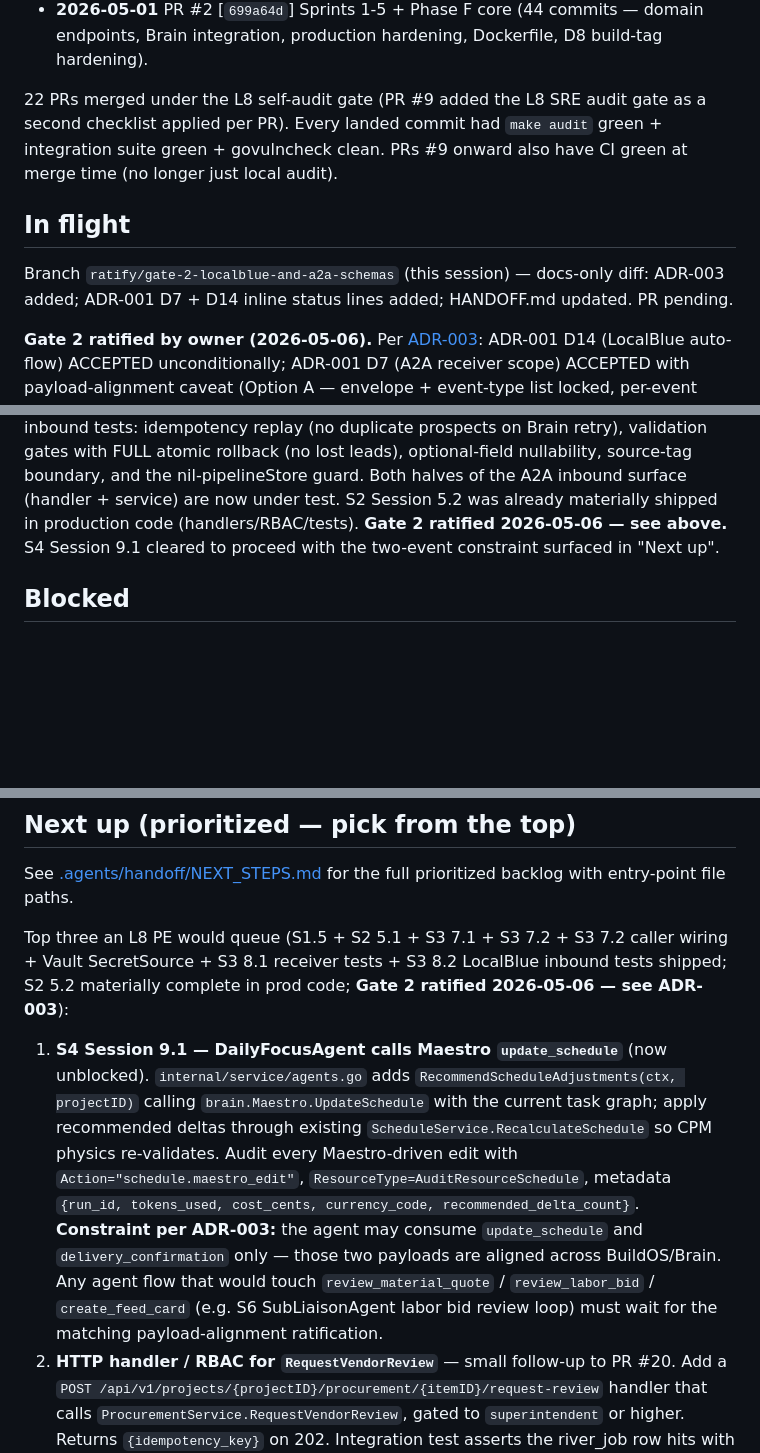
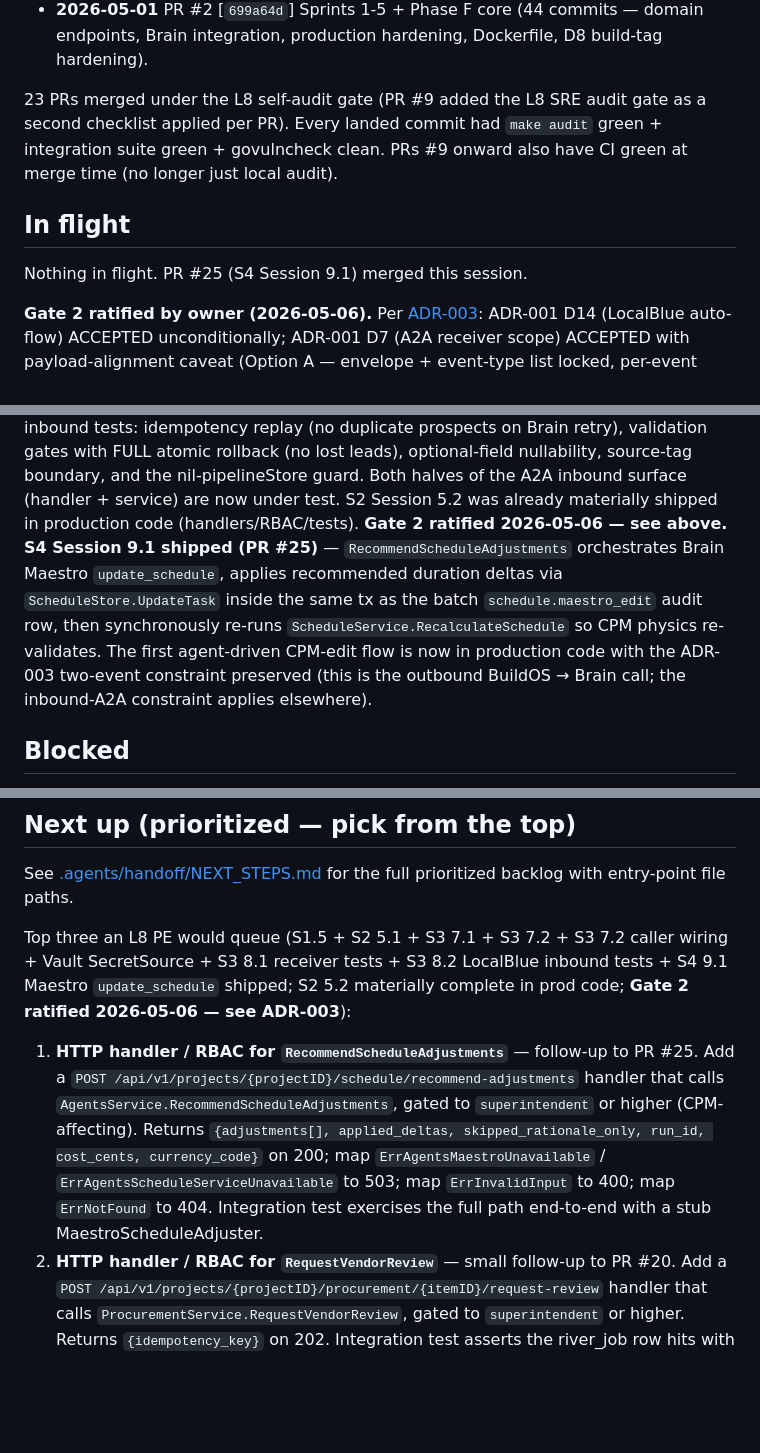
Before and after one commit to futurebuildai/buildos, a Markdown page: HANDOFF.md, 3 parts joined by grey strips. Drawn GitHub-style; blank space fills up the shorter version.

Commit message:
HANDOFF: log PR #25 (S4 9.1 Maestro update_schedule) + rotate Next-up
PR #25 [`2426c2b`] shipped: RecommendScheduleAdjustments wires
DailyFocusAgent → Brain Maestro update_schedule → applied duration
deltas → CPM re-validation. Ships under the ADR-003 outbound
constraint (this is BuildOS → Brain; the inbound-A2A two-event
constraint applies elsewhere).

Next-up rotation:
  1. HTTP handler / RBAC for RecommendScheduleAdjustments (new top)
  2. HTTP handler / RBAC for RequestVendorReview (was #2)
  3. Phase D security headers / dependency updates (was #3)

PR count incremented to 23 under the L8 self-audit gate.

Co-Authored-By: Claude Opus 4.6 <noreply@anthropic.com>

```diff
--- a/HANDOFF.md
+++ b/HANDOFF.md
@@ -44,7 +45,7 @@ Companion docs:
 - **2026-05-01** PR #3 [`29ea6fe`] SecretSource abstraction (env/file/chain) + `LoadWithSource()`.
 - **2026-05-01** PR #2 [`699a64d`] Sprints 1-5 + Phase F core (44 commits — domain endpoints, Brain integration, production hardening, Dockerfile, D8 build-tag hardening).
 
-22 PRs merged under the L8 self-audit gate (PR #9 added the L8 SRE
+23 PRs merged under the L8 self-audit gate (PR #9 added the L8 SRE
 audit gate as a second checklist applied per PR). Every landed
 commit had `make audit` green + integration suite green +
 govulncheck clean. PRs #9 onward also have CI green at merge time
@@ -52,9 +53,7 @@ govulncheck clean. PRs #9 onward also have CI green at merge time
 
 ## In flight
 
-Branch `ratify/gate-2-localblue-and-a2a-schemas` (this session) —
-docs-only diff: ADR-003 added; ADR-001 D7 + D14 inline status lines
-added; HANDOFF.md updated. PR pending.
+Nothing in flight. PR #25 (S4 Session 9.1) merged this session.
 
 **Gate 2 ratified by owner (2026-05-06).** Per
 [ADR-003](./.agents/handoff/ADR-003-gate-2-ratification.md):
@@ -109,8 +108,15 @@ optional-field nullability, source-tag boundary, and the
 nil-pipelineStore guard. Both halves of the A2A inbound surface
 (handler + service) are now under test. S2 Session 5.2 was already
 materially shipped in production code (handlers/RBAC/tests).
-**Gate 2 ratified 2026-05-06 — see above.** S4 Session 9.1 cleared
-to proceed with the two-event constraint surfaced in "Next up".
+**Gate 2 ratified 2026-05-06 — see above.** **S4 Session 9.1 shipped
+(PR #25)** — `RecommendScheduleAdjustments` orchestrates Brain
+Maestro `update_schedule`, applies recommended duration deltas via
+`ScheduleStore.UpdateTask` inside the same tx as the batch
+`schedule.maestro_edit` audit row, then synchronously re-runs
+`ScheduleService.RecalculateSchedule` so CPM physics re-validates.
+The first agent-driven CPM-edit flow is now in production code with
+the ADR-003 two-event constraint preserved (this is the outbound
+BuildOS → Brain call; the inbound-A2A constraint applies elsewhere).
 
 ## Blocked
 
@@ -130,27 +136,22 @@ for the full prioritized backlog with entry-point file paths.
 
 Top three an L8 PE would queue (S1.5 + S2 5.1 + S3 7.1 + S3 7.2 +
 S3 7.2 caller wiring + Vault SecretSource + S3 8.1 receiver tests +
-S3 8.2 LocalBlue inbound tests shipped; S2 5.2 materially complete
-in prod code; **Gate 2 ratified 2026-05-06 — see ADR-003**):
+S3 8.2 LocalBlue inbound tests + S4 9.1 Maestro `update_schedule`
+shipped; S2 5.2 materially complete in prod code; **Gate 2 ratified
+2026-05-06 — see ADR-003**):
 
-1. **S4 Session 9.1 — DailyFocusAgent calls Maestro
-   `update_schedule`** (now unblocked).
-   `internal/service/agents.go` adds
-   `RecommendScheduleAdjustments(ctx, projectID)` calling
-   `brain.Maestro.UpdateSchedule` with the current task graph;
-   apply recommended deltas through existing
-   `ScheduleService.RecalculateSchedule` so CPM physics
-   re-validates. Audit every Maestro-driven edit with
-   `Action="schedule.maestro_edit"`,
-   `ResourceType=AuditResourceSchedule`, metadata
-   `{run_id, tokens_used, cost_cents, currency_code,
-   recommended_delta_count}`. **Constraint per ADR-003:** the
-   agent may consume `update_schedule` and `delivery_confirmation`
-   only — those two payloads are aligned across BuildOS/Brain.
-   Any agent flow that would touch `review_material_quote` /
-   `review_labor_bid` / `create_feed_card` (e.g. S6 SubLiaisonAgent
-   labor bid review loop) must wait for the matching payload-alignment
-   ratification.
+1. **HTTP handler / RBAC for `RecommendScheduleAdjustments`** —
+   follow-up to PR #25. Add a
+   `POST /api/v1/projects/{projectID}/schedule/recommend-adjustments`
+   handler that calls
+   `AgentsService.RecommendScheduleAdjustments`, gated to
+   `superintendent` or higher (CPM-affecting). Returns
+   `{adjustments[], applied_deltas, skipped_rationale_only,
+   run_id, cost_cents, currency_code}` on 200; map
+   `ErrAgentsMaestroUnavailable` / `ErrAgentsScheduleServiceUnavailable`
+   to 503; map `ErrInvalidInput` to 400; map `ErrNotFound` to 404.
+   Integration test exercises the full path end-to-end with a
+   stub MaestroScheduleAdjuster.
 2. **HTTP handler / RBAC for `RequestVendorReview`** — small
    follow-up to PR #20. Add a
    `POST /api/v1/projects/{projectID}/procurement/{itemID}/request-review`
```
Also changed, not shown: other parts of HANDOFF.md (+1 -0 lines).
